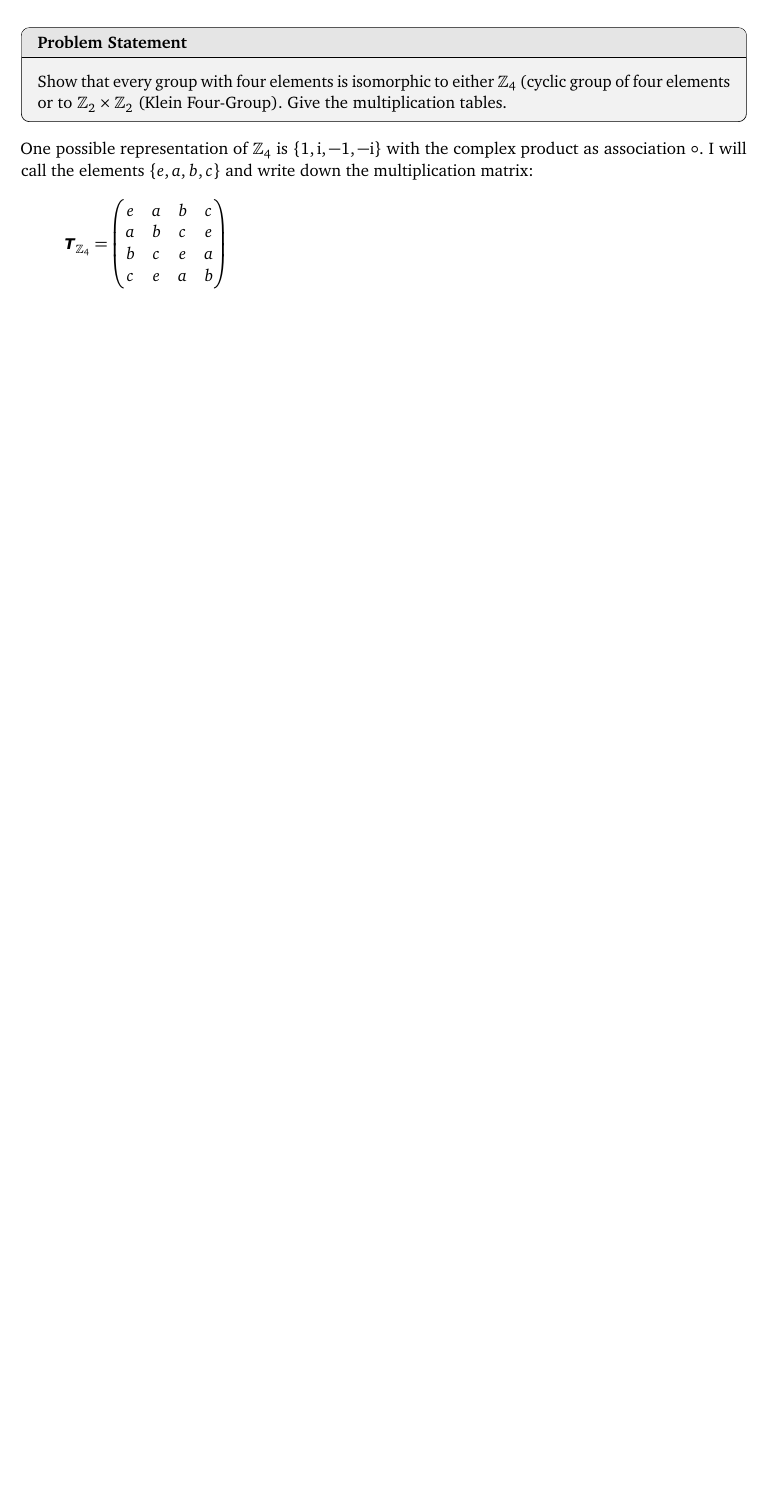
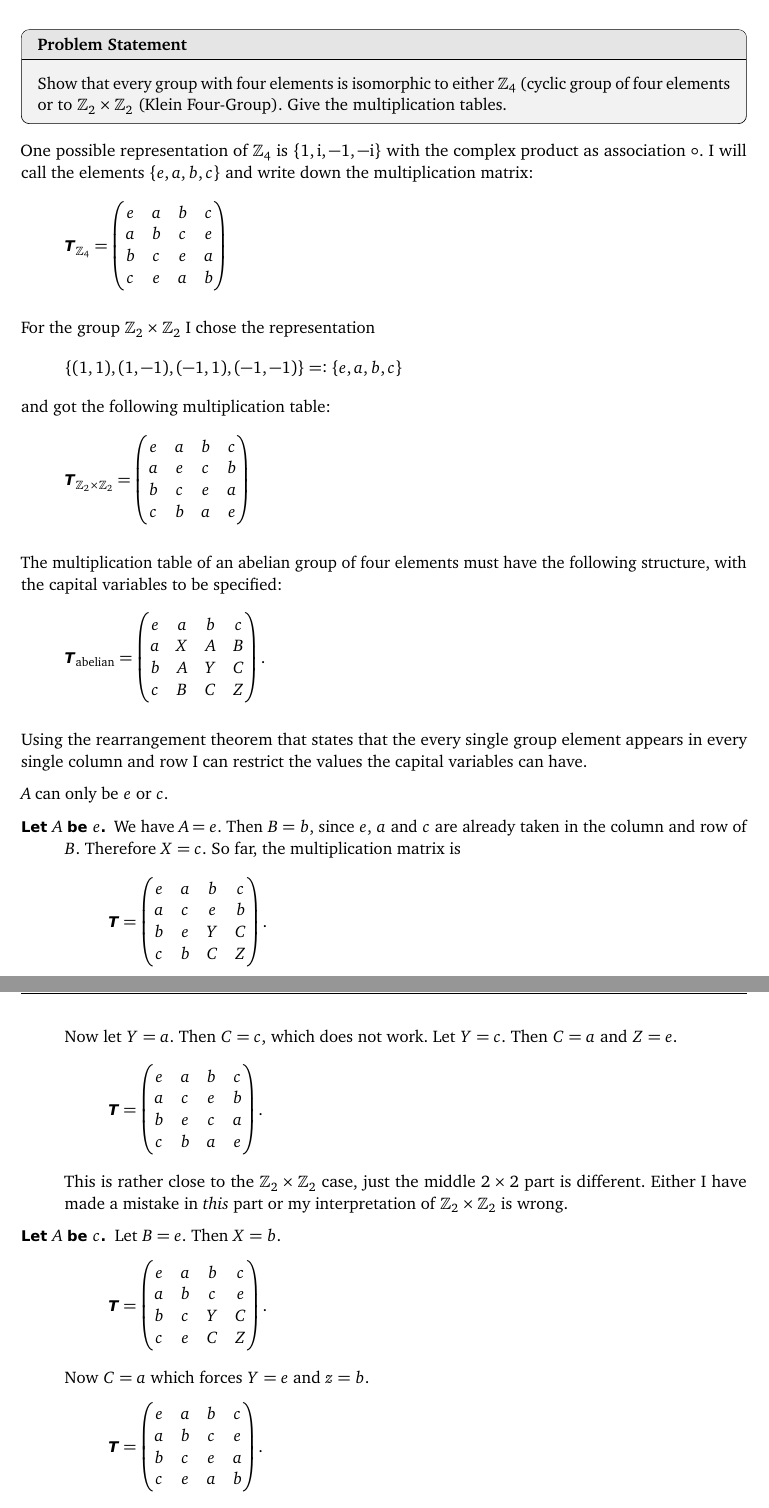
Before and after one commit to martin-ueding/physics751-problem-sets, a LaTeX document (01/physics751-01-handed_in.tex): part of page 3 of 3 before the commit and two parts of pages 3 and 4 of 4 after it, the two joined at a grey line, cut so that both start at the same text, the shorter picture padded with empty space. Compiled offline with pdfLaTeX; an older LaTeX class or package is replaced by its successor.

Commit message:
Typeset all I got, closes #1

```diff
--- a/01/physics751-01-handed_in.tex
+++ b/01/physics751-01-handed_in.tex
@@ -164,3 +164,85 @@ c\}$ and write down the multiplication matrix:
     \end{pmatrix}
 \]
 
+For the group $\Z_2 \times \Z_2$ I chose the representation
+\[
+    \{(1, 1), (1, -1), (-1, 1), (-1, -1)\} =: \{e, a, b, c\}
+\]
+and got the following multiplication table:
+\[
+    \tens T_{\Z_2 \times \Z_2} =
+    \begin{pmatrix}
+        e & a & b & c \\
+        a & e & c & b \\
+        b & c & e & a \\
+        c & b & a & e
+    \end{pmatrix}
+\]
+
+The multiplication table of an abelian group of four elements must have the
+following structure, with the capital variables to be specified:
+\[
+    \tens T_\text{abelian} =
+    \begin{pmatrix}
+        e & a & b & c \\
+        a & X & A & B \\
+        b & A & Y & C \\
+        c & B & C & Z
+    \end{pmatrix}.
+\]
+
+Using the rearrangement theorem that states that the every single group
+element appears in every single column and row I can restrict the values the
+capital variables can have.
+
+$A$ can only be $e$ or $c$.
+
+\begin{description}
+    \item[Let $A$ be $e$.]
+        We have $A = e$. Then $B = b$, since $e$, $a$ and $c$ are already taken
+        in the column and row of $B$. Therefore $X = c$. So far, the
+        multiplication matrix is
+        \[
+            \tens T =
+            \begin{pmatrix}
+                e & a & b & c \\
+                a & c & e & b \\
+                b & e & Y & C \\
+                c & b & C & Z
+            \end{pmatrix}.
+        \]
+        Now let $Y = a$. Then $C = c$, which does not work. Let $Y = c$. Then
+        $C = a$ and $Z = e$.
+        \[
+            \tens T =
+            \begin{pmatrix}
+                e & a & b & c \\
+                a & c & e & b \\
+                b & e & c & a \\
+                c & b & a & e
+            \end{pmatrix}.
+        \]
+        This is rather close to the $\Z_2 \times \Z_2$ case, just the middle $2
+        \times 2$ part is different. Either I have made a mistake in
+        \emph{this} part or my interpretation of $\Z_2 \times \Z_2$ is wrong.
+
+    \item[Let $A$ be $c$.]
+        Let $B = e$. Then $X = b$.
+        \[
+            \tens T =
+            \begin{pmatrix}
+                e & a & b & c \\
+                a & b & c & e \\
+                b & c & Y & C \\
+                c & e & C & Z
+            \end{pmatrix}.
+        \]
+        Now $C = a$ which forces $Y = e$ and $z = b$.
+        \[
+            \tens T =
+            \begin{pmatrix}
+                e & a & b & c \\
+                a & b & c & e \\
+                b & c & e & a \\
+                c & e & a & b
+            \end{pmatrix}.
```
Also changed, not shown: 01/physics751-01-handed_in.tex (27 more changed lines), 1 other file.
